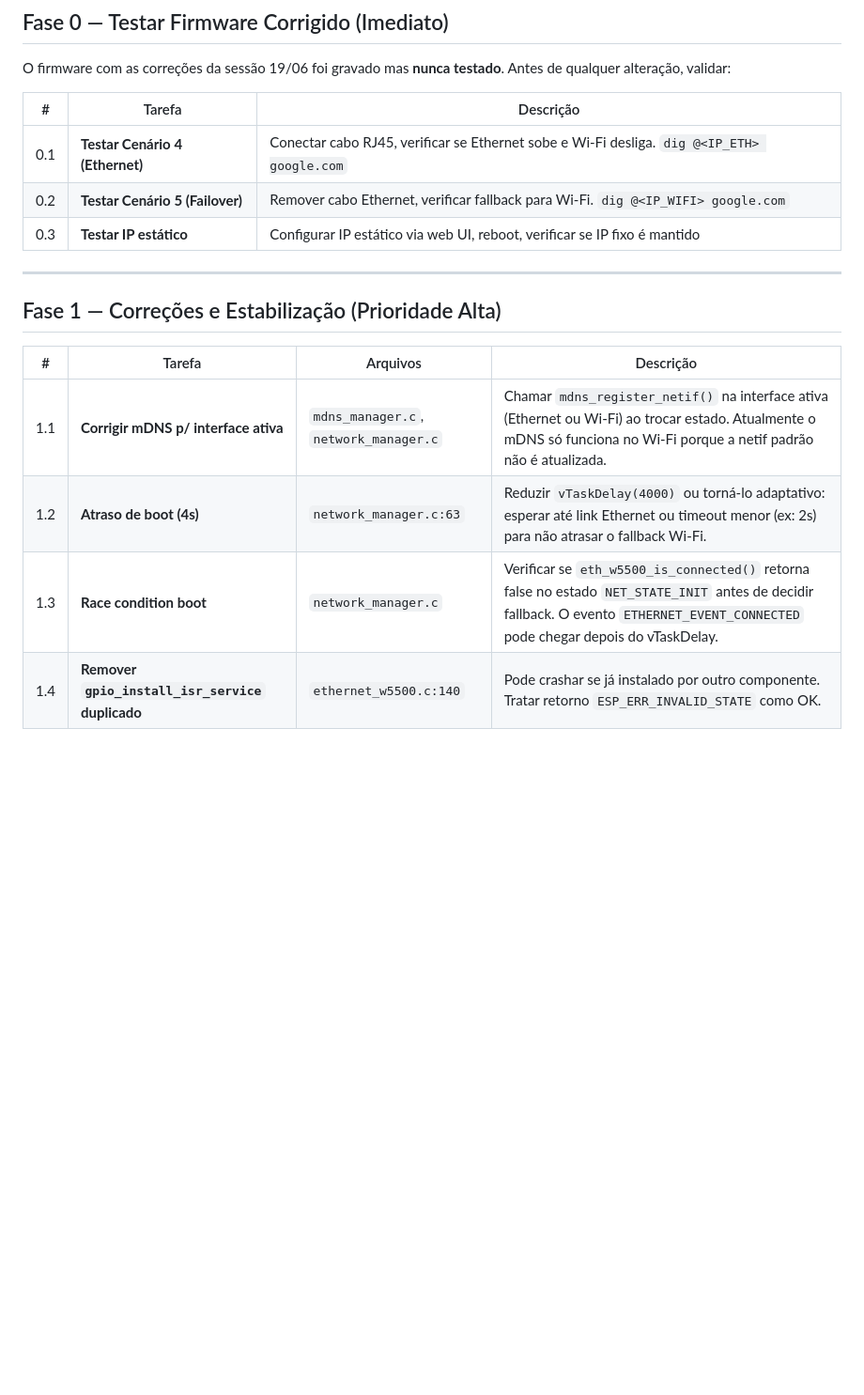
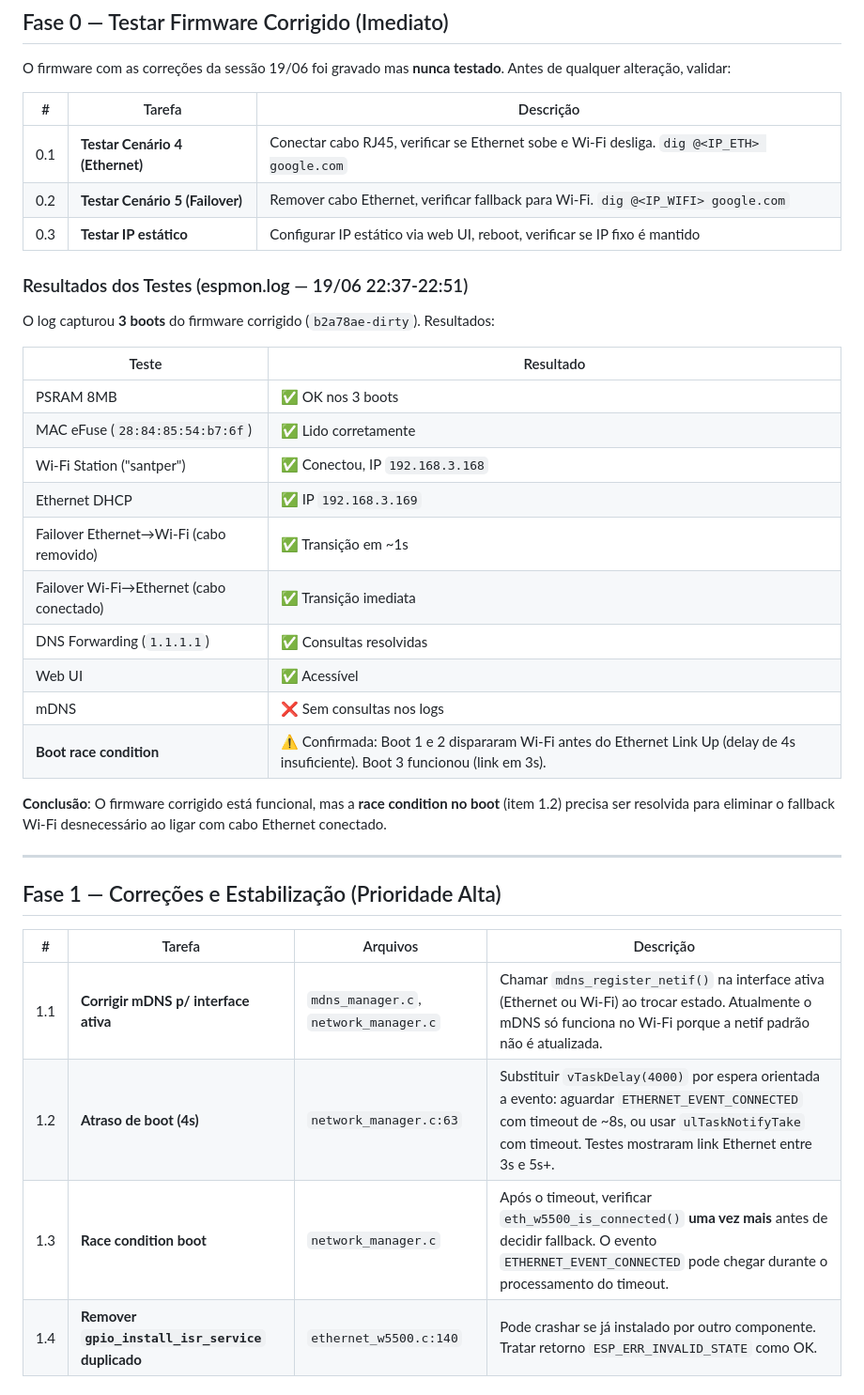
Before and after one commit to santper/FarolDNS, a Markdown page: docs/plano_de_acao.md, the part around the change. Shown at 94% size. Rendered like a GitHub page; blank space fills up the shorter version.

```diff
--- a/docs/plano_de_acao.md
+++ b/docs/plano_de_acao.md
@@ -44,6 +44,25 @@ O firmware com as correções da sessão 19/06 foi gravado mas **nunca testado**
 | 0.2 | **Testar Cenário 5 (Failover)** | Remover cabo Ethernet, verificar fallback para Wi-Fi. `dig @<IP_WIFI> google.com` |
 | 0.3 | **Testar IP estático** | Configurar IP estático via web UI, reboot, verificar se IP fixo é mantido |
 
+### Resultados dos Testes (espmon.log — 19/06 22:37-22:51)
+
+O log capturou **3 boots** do firmware corrigido (`b2a78ae-dirty`). Resultados:
+
+| Teste | Resultado |
+|-------|-----------|
+| PSRAM 8MB | ✅ OK nos 3 boots |
+| MAC eFuse (`28:84:85:54:b7:6f`) | ✅ Lido corretamente |
+| Wi-Fi Station ("santper") | ✅ Conectou, IP `192.168.3.168` |
+| Ethernet DHCP | ✅ IP `192.168.3.169` |
+| Failover Ethernet→Wi-Fi (cabo removido) | ✅ Transição em ~1s |
+| Failover Wi-Fi→Ethernet (cabo conectado) | ✅ Transição imediata |
+| DNS Forwarding (`1.1.1.1`) | ✅ Consultas resolvidas |
+| Web UI | ✅ Acessível |
+| mDNS | ❌ Sem consultas nos logs |
+| **Boot race condition** | ⚠️ Confirmada: Boot 1 e 2 dispararam Wi-Fi antes do Ethernet Link Up (delay de 4s insuficiente). Boot 3 funcionou (link em 3s). |
+
+**Conclusão**: O firmware corrigido está funcional, mas a **race condition no boot** (item 1.2) precisa ser resolvida para eliminar o fallback Wi-Fi desnecessário ao ligar com cabo Ethernet conectado.
+
 ---
 
 ## Fase 1 — Correções e Estabilização (Prioridade Alta)
@@ -51,8 +70,8 @@ O firmware com as correções da sessão 19/06 foi gravado mas **nunca testado**
 | # | Tarefa | Arquivos | Descrição |
 |---|--------|----------|-----------|
 | 1.1 | **Corrigir mDNS p/ interface ativa** | `mdns_manager.c`, `network_manager.c` | Chamar `mdns_register_netif()` na interface ativa (Ethernet ou Wi-Fi) ao trocar estado. Atualmente o mDNS só funciona no Wi-Fi porque a netif padrão não é atualizada. |
-| 1.2 | **Atraso de boot (4s)** | `network_manager.c:63` | Reduzir `vTaskDelay(4000)` ou torná-lo adaptativo: esperar até link Ethernet ou timeout menor (ex: 2s) para não atrasar o fallback Wi-Fi. |
-| 1.3 | **Race condition boot** | `network_manager.c` | Verificar se `eth_w5500_is_connected()` retorna false no estado `NET_STATE_INIT` antes de decidir fallback. O evento `ETHERNET_EVENT_CONNECTED` pode chegar depois do vTaskDelay. |
+| 1.2 | **Atraso de boot (4s)** | `network_manager.c:63` | Substituir `vTaskDelay(4000)` por espera orientada a evento: aguardar `ETHERNET_EVENT_CONNECTED` com timeout de ~8s, ou usar `ulTaskNotifyTake` com timeout. Testes mostraram link Ethernet entre 3s e 5s+. |
+| 1.3 | **Race condition boot** | `network_manager.c` | Após o timeout, verificar `eth_w5500_is_connected()` **uma vez mais** antes de decidir fallback. O evento `ETHERNET_EVENT_CONNECTED` pode chegar durante o processamento do timeout. |
 | 1.4 | **Remover `gpio_install_isr_service` duplicado** | `ethernet_w5500.c:140` | Pode crashar se já instalado por outro componente. Tratar retorno `ESP_ERR_INVALID_STATE` como OK. |
 
 ---
```
Also changed, not shown: docs/historico_projeto.md (+12 -3 lines).
